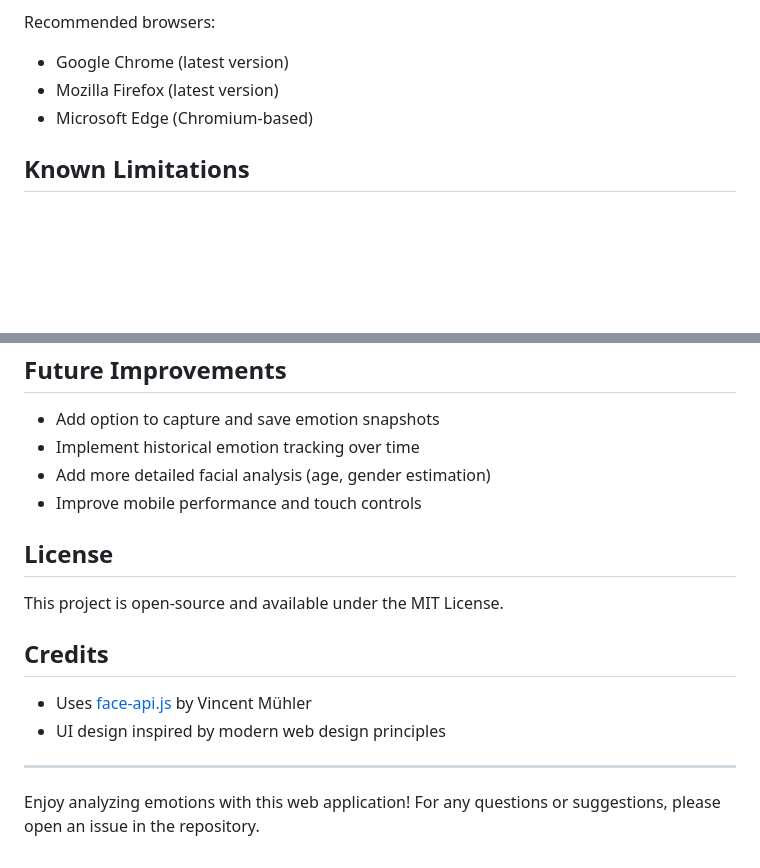
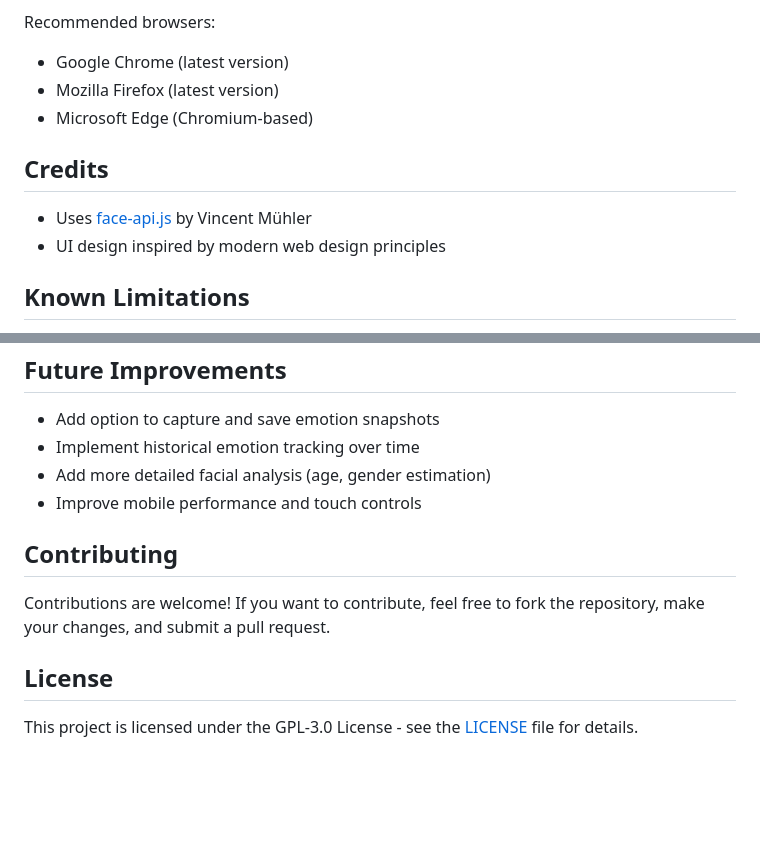
Before and after one commit to ThatSINEWAVE/Emotion-Analyzer, a Markdown page: README.md, 2 parts joined by grey strips. Drawn GitHub-style; blank space fills up the shorter version.

```diff
--- a/README.md
+++ b/README.md
@@ -70,6 +70,11 @@ Recommended browsers:
 - Mozilla Firefox (latest version)
 - Microsoft Edge (Chromium-based)
 
+## Credits
+
+- Uses [face-api.js](https://github.com/justadudewhohacks/face-api.js) by Vincent Mühler
+- UI design inspired by modern web design principles
+
 ## Known Limitations
 
 - Performance may vary depending on your device's processing power
@@ -89,15 +94,10 @@ Recommended browsers:
 - Add more detailed facial analysis (age, gender estimation)
 - Improve mobile performance and touch controls
 
+## Contributing
+
+Contributions are welcome! If you want to contribute, feel free to fork the repository, make your changes, and submit a pull request.
+
 ## License
 
-This project is open-source and available under the MIT License.
-
-## Credits
-
-- Uses [face-api.js](https://github.com/justadudewhohacks/face-api.js) by Vincent Mühler
-- UI design inspired by modern web design principles
-
----
-
-Enjoy analyzing emotions with this web application! For any questions or suggestions, please open an issue in the repository.
+This project is licensed under the GPL-3.0 License - see the [LICENSE](LICENSE) file for details.
```
